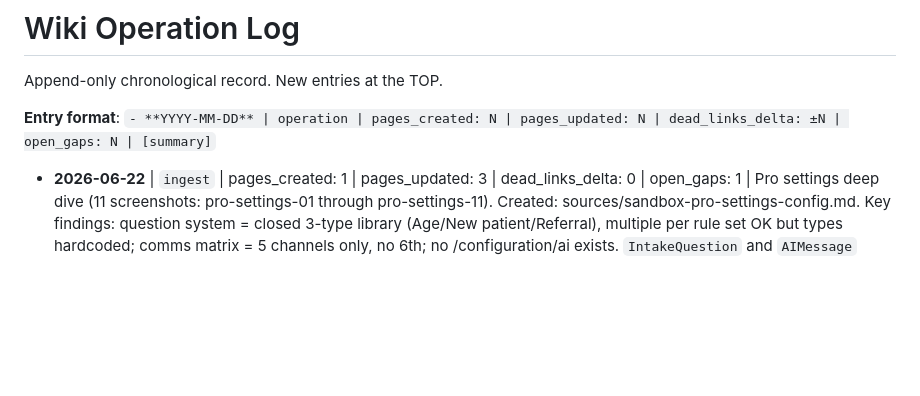
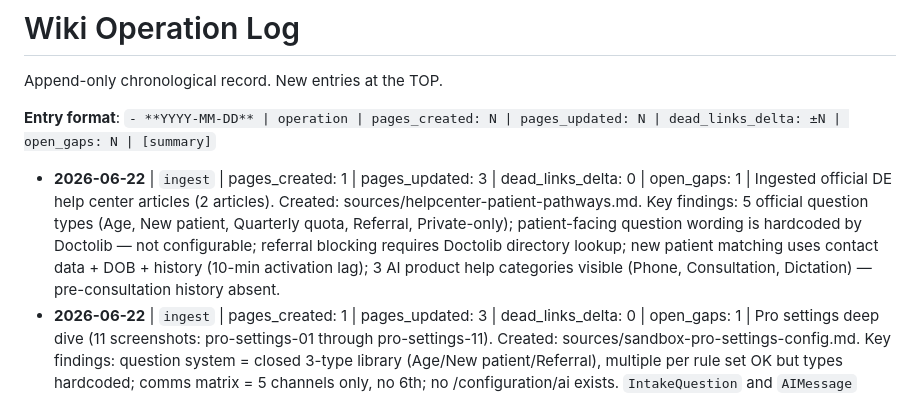
Before and after one commit to uack/doctolib, a Markdown page: wiki/log.md, the part around the change. Rendered like a GitHub page; blank space fills up the shorter version.

Commit message:
wiki: auto-commit 2026-06-22 17:20

```diff
--- a/wiki/log.md
+++ b/wiki/log.md
@@ -15,6 +15,7 @@ Append-only chronological record. New entries at the TOP.
 
 **Entry format**: `- **YYYY-MM-DD** | operation | pages_created: N | pages_updated: N | dead_links_delta: ±N | open_gaps: N | [summary]`
 
+- **2026-06-22** | `ingest` | pages_created: 1 | pages_updated: 3 | dead_links_delta: 0 | open_gaps: 1 | Ingested official DE help center articles (2 articles). Created: sources/helpcenter-patient-pathways.md. Key findings: 5 official question types (Age, New patient, Quarterly quota, Referral, Private-only); patient-facing question wording is hardcoded by Doctolib — not configurable; referral blocking requires Doctolib directory lookup; new patient matching uses contact data + DOB + history (10-min activation lag); 3 AI product help categories visible (Phone, Consultation, Dictation) — pre-consultation history absent.
 - **2026-06-22** | `ingest` | pages_created: 1 | pages_updated: 3 | dead_links_delta: 0 | open_gaps: 1 | Pro settings deep dive (11 screenshots: pro-settings-01 through pro-settings-11). Created: sources/sandbox-pro-settings-config.md. Key findings: question system = closed 3-type library (Age/New patient/Referral), multiple per rule set OK but types hardcoded; comms matrix = 5 channels only, no 6th; no /configuration/ai exists. `IntakeQuestion` and `AIMessage` confirmed as net-new infrastructure.
 - **2026-06-22** | `ingest` | pages_created: 0 | pages_updated: 3 | dead_links_delta: 0 | open_gaps: 1 | Captured full B2C booking+cancel flow (b2c-14 through b2c-23). Key findings: checkout = 1 question only (new/returning patient), "Send documents" is appointment-scoped (upcoming only), pre-booking instructions dialog = practitioner-authored gate. No AI intake at any booking step confirmed.
 - **2026-06-22** | `ingest` | pages_created: 1 | pages_updated: 3 | dead_links_delta: 0 | open_gaps: 1 | Ingested Doctolib B2C patient app (13 screenshots). Created: sources/sandbox-b2c-doctolib.md. Updated: hot.md (B2C findings section), index.md, log.md. Key findings: AI intake confirmed absent, 3-tier ConsentGate production reference (consultation audio consent), two-layer GDPR consent model documented.
```
